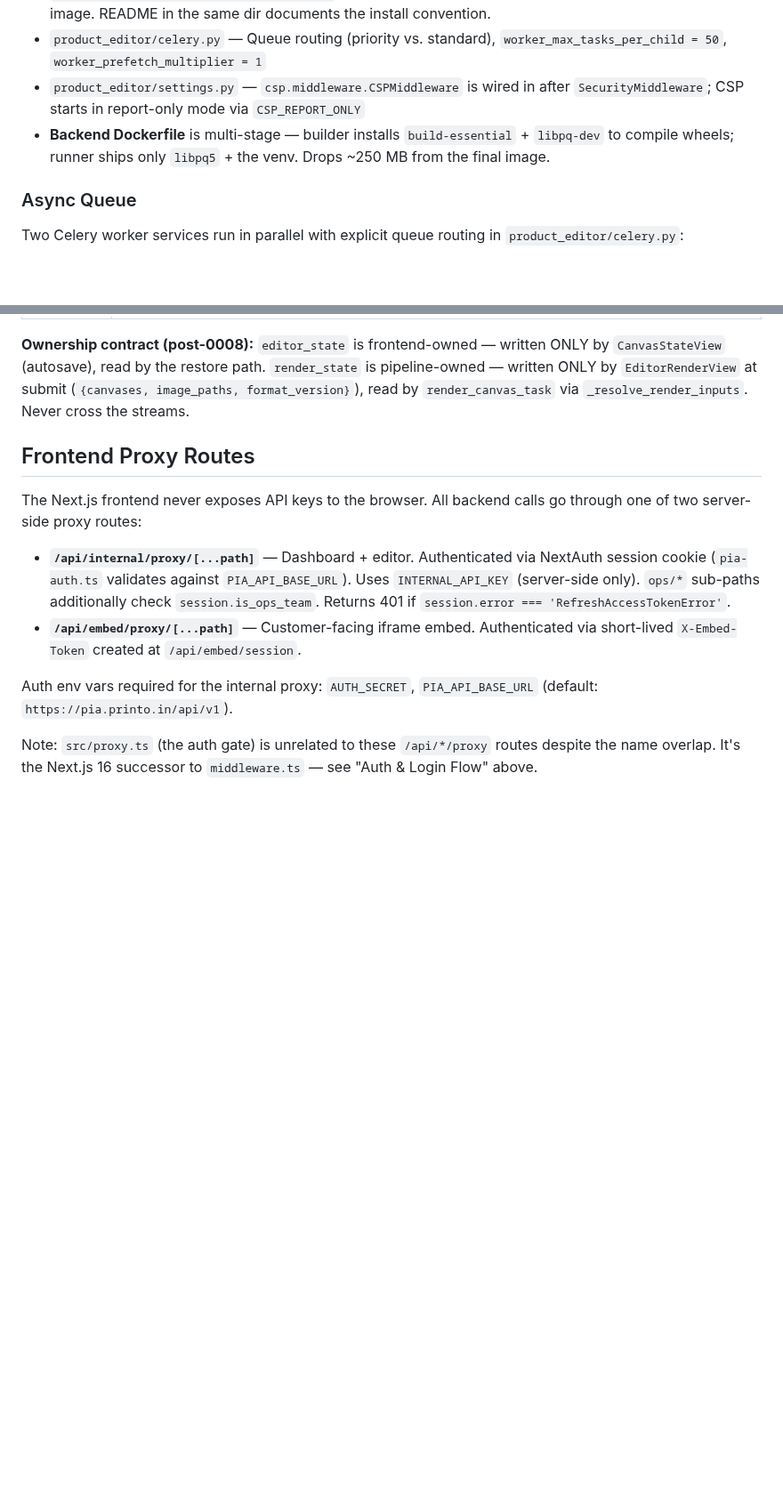
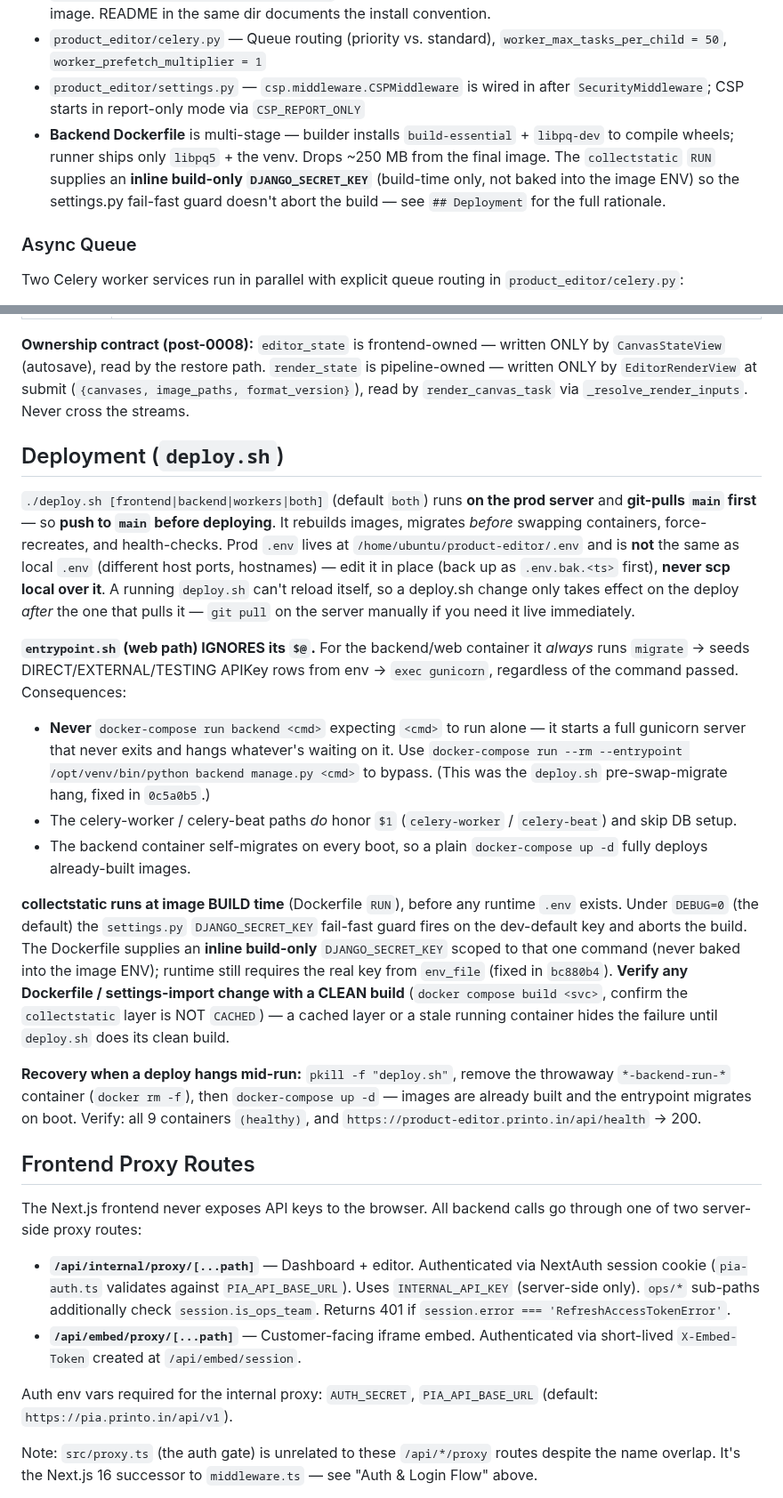
Before and after one commit to printo/product-editor, a Markdown page: CLAUDE.md, 2 parts joined by grey strips. Shown at 89% size. Drawn GitHub-style; blank space fills up the shorter version.

Commit message:
docs(claude): document deploy.sh entrypoint/collectstatic gotchas + INTERNAL_API_KEY
Captures the operational knowledge from the 2026-07-11 prod deploy:
- New "## Deployment (deploy.sh)" section: git-pull-first, prod .env caveats,
  entrypoint.sh ignoring $@ (always migrate+seed+gunicorn) and the resulting
  "never `run backend <cmd>` — use --entrypoint" rule, the build-time
  collectstatic secret requirement (verify with CLEAN builds), and the
  hung-deploy recovery procedure.
- INTERNAL_API_KEY must equal DIRECT_API_KEY's value (ops-flagged, entrypoint-
  re-seeded, survives DB restores; a minted key is neither).
- Dockerfile bullet notes the inline build-only DJANGO_SECRET_KEY.

Co-Authored-By: Claude Fable 5 <noreply@anthropic.com>

```diff
--- a/CLAUDE.md
+++ b/CLAUDE.md
@@ -140,7 +140,7 @@ All exports go through one unified server-side pipeline. The previous client-sid
 - `services/fonts_assets/Inter-Variable.ttf` — Inter Variable (Apache 2.0 / SIL OFL 1.1) bundled in the image. README in the same dir documents the install convention.
 - `product_editor/celery.py` — Queue routing (priority vs. standard), `worker_max_tasks_per_child = 50`, `worker_prefetch_multiplier = 1`
 - `product_editor/settings.py` — `csp.middleware.CSPMiddleware` is wired in after `SecurityMiddleware`; CSP starts in report-only mode via `CSP_REPORT_ONLY`
-- **Backend Dockerfile** is multi-stage — builder installs `build-essential` + `libpq-dev` to compile wheels; runner ships only `libpq5` + the venv. Drops ~250 MB from the final image.
+- **Backend Dockerfile** is multi-stage — builder installs `build-essential` + `libpq-dev` to compile wheels; runner ships only `libpq5` + the venv. Drops ~250 MB from the final image. The `collectstatic` `RUN` supplies an **inline build-only `DJANGO_SECRET_KEY`** (build-time only, not baked into the image ENV) so the settings.py fail-fast guard doesn't abort the build — see `## Deployment` for the full rationale.
 
 ### Async Queue
 Two Celery worker services run in parallel with explicit queue routing in `product_editor/celery.py`:
@@ -582,6 +582,19 @@ Run only via the `backend` (Gunicorn) container — never from worker or beat co
 
 **Ownership contract (post-0008):** `editor_state` is frontend-owned — written ONLY by `CanvasStateView` (autosave), read by the restore path. `render_state` is pipeline-owned — written ONLY by `EditorRenderView` at submit (`{canvases, image_paths, format_version}`), read by `render_canvas_task` via `_resolve_render_inputs`. Never cross the streams.
 
+## Deployment (`deploy.sh`)
+
+`./deploy.sh [frontend|backend|workers|both]` (default `both`) runs **on the prod server** and **git-pulls `main` first** — so **push to `main` before deploying**. It rebuilds images, migrates *before* swapping containers, force-recreates, and health-checks. Prod `.env` lives at `/home/ubuntu/product-editor/.env` and is **not** the same as local `.env` (different host ports, hostnames) — edit it in place (back up as `.env.bak.<ts>` first), **never scp local over it**. A running `deploy.sh` can't reload itself, so a deploy.sh change only takes effect on the deploy *after* the one that pulls it — `git pull` on the server manually if you need it live immediately.
+
+**`entrypoint.sh` (web path) IGNORES its `$@`.** For the backend/web container it *always* runs `migrate` → seeds DIRECT/EXTERNAL/TESTING APIKey rows from env → `exec gunicorn`, regardless of the command passed. Consequences:
+- **Never** `docker-compose run backend <cmd>` expecting `<cmd>` to run alone — it starts a full gunicorn server that never exits and hangs whatever's waiting on it. Use `docker-compose run --rm --entrypoint /opt/venv/bin/python backend manage.py <cmd>` to bypass. (This was the `deploy.sh` pre-swap-migrate hang, fixed in `0c5a0b5`.)
+- The celery-worker / celery-beat paths *do* honor `$1` (`celery-worker` / `celery-beat`) and skip DB setup.
+- The backend container self-migrates on every boot, so a plain `docker-compose up -d` fully deploys already-built images.
+
+**collectstatic runs at image BUILD time** (Dockerfile `RUN`), before any runtime `.env` exists. Under `DEBUG=0` (the default) the `settings.py` `DJANGO_SECRET_KEY` fail-fast guard fires on the dev-default key and aborts the build. The Dockerfile supplies an **inline build-only** `DJANGO_SECRET_KEY` scoped to that one command (never baked into the image ENV); runtime still requires the real key from `env_file` (fixed in `bc880b4`). **Verify any Dockerfile / settings-import change with a CLEAN build** (`docker compose build <svc>`, confirm the `collectstatic` layer is NOT `CACHED`) — a cached layer or a stale running container hides the failure until `deploy.sh` does its clean build.
+
+**Recovery when a deploy hangs mid-run:** `pkill -f "deploy.sh"`, remove the throwaway `*-backend-run-*` container (`docker rm -f`), then `docker-compose up -d` — images are already built and the entrypoint migrates on boot. Verify: all 9 containers `(healthy)`, and `https://product-editor.printo.in/api/health` → 200.
+
 ## Frontend Proxy Routes
 
 The Next.js frontend never exposes API keys to the browser. All backend calls go through one of two server-side proxy routes:
```
Also changed, not shown: other parts of CLAUDE.md (+1 -1 lines).
